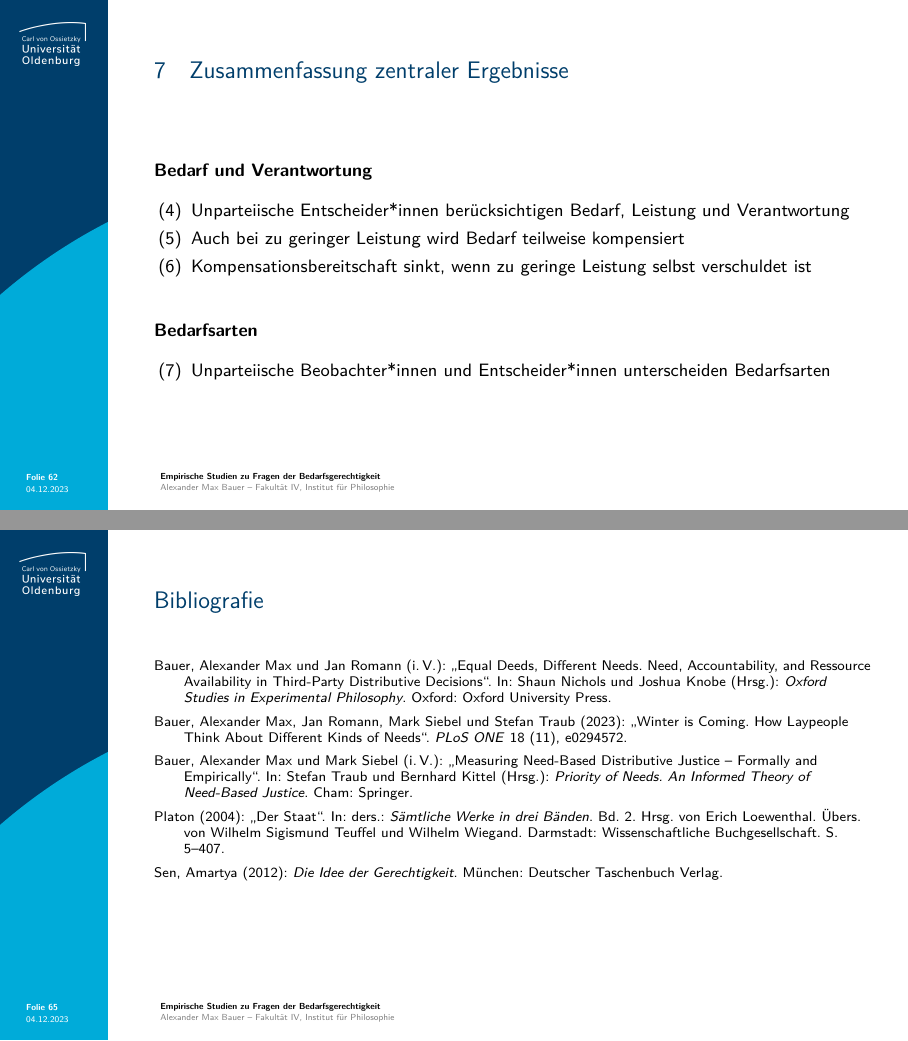
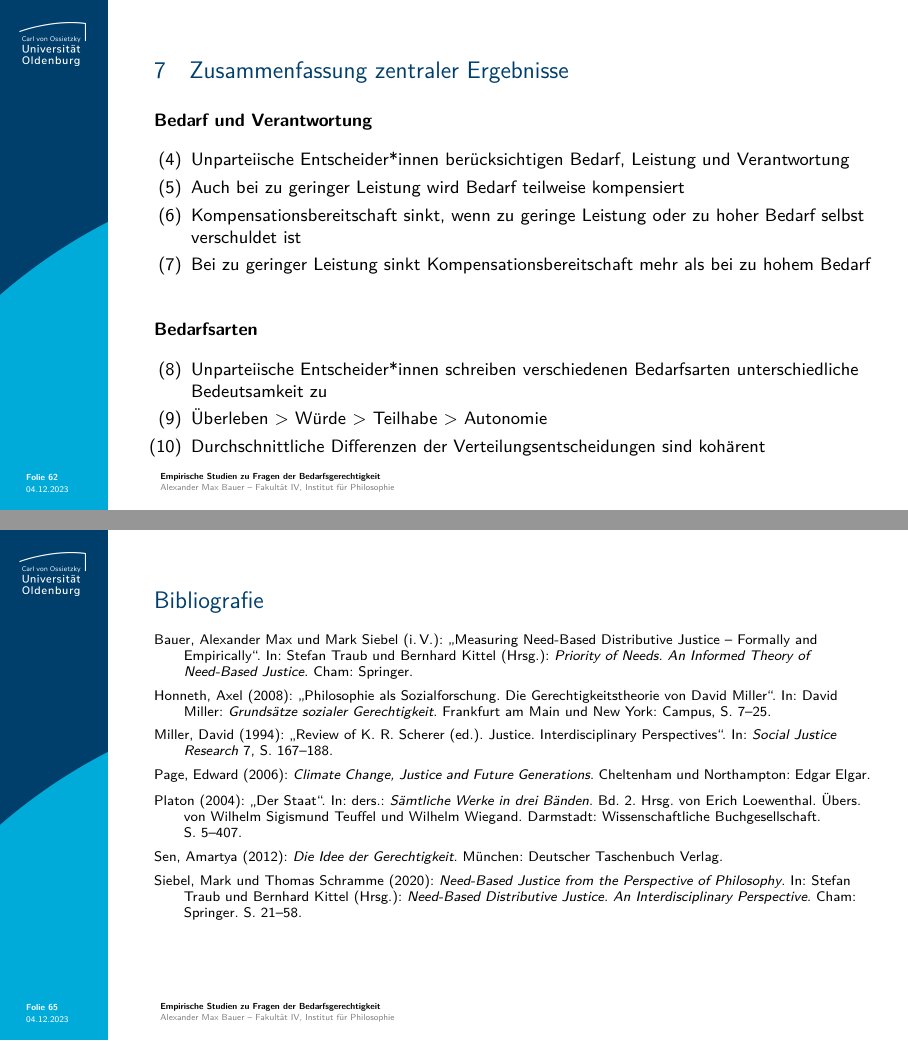
Before and after one commit to alephmembeth/need-dissertation, LaTeX slides (need_dissertation_slides.tex): pages 62 and 65 of 78, joined at a grey line. Compiled offline with pdfLaTeX.

Commit message:
Update slides

```diff
--- a/need_dissertation_slides.tex
+++ b/need_dissertation_slides.tex
@@ -674,6 +668,7 @@ Jedoch benötigen sie zusätzliches Holz, um im Winter nicht zu frieren. Die zus
    \item Unparteiische Entscheider*innen berücksichtigen Bedarf, Leistung und Verantwortung
    \item Auch bei zu geringer Leistung wird Bedarf teilweise kompensiert
    \item Kompensationsbereitschaft sinkt, wenn zu geringe Leistung oder zu hoher Bedarf selbst verschuldet ist
+   \item Bei zu geringer Leistung sinkt Kompensationsbereitschaft mehr als bei zu hohem Bedarf
 \end{itemize}
 \end{frame}
 
@@ -1137,13 +1132,16 @@ Lesen Sie sich die Beschreibungen der vier Gründe bitte aufmerksam durch.}
 \begin{itemize}
    \item[(4)] Unparteiische Entscheider*innen berücksichtigen Bedarf, Leistung und Verantwortung
    \item[(5)] Auch bei zu geringer Leistung wird Bedarf teilweise kompensiert
-   \item[(6)] Kompensationsbereitschaft sinkt, wenn zu geringe Leistung selbst verschuldet ist
+   \item[(6)] Kompensationsbereitschaft sinkt, wenn zu geringe Leistung oder zu hoher Bedarf selbst verschuldet ist
+   \item[(7)] Bei zu geringer Leistung sinkt Kompensationsbereitschaft mehr als bei zu hohem Bedarf
 \end{itemize}
 \vspace{2em}
 \textbf{Bedarfsarten}\\
 \medskip
 \begin{itemize}
-   \item[(7)] Unparteiische Beobachter*innen und Entscheider*innen unterscheiden Bedarfsarten
+   \item[(8)] Unparteiische Entscheider*innen schreiben verschiedenen Bedarfsarten unterschiedliche Bedeutsamkeit zu
+   \item[(9)] Überleben $>$ Würde $>$ Teilhabe $>$ Autonomie
+   \item[(10)] Durchschnittliche Differenzen der Verteilungsentscheidungen sind kohärent
    \end{itemize}
 \end{frame}
 
@@ -1182,11 +1182,13 @@ Lesen Sie sich die Beschreibungen der vier Gründe bitte aufmerksam durch.}
 \vspace*{-10mm}
 {\footnotesize
 \begin{itemize}[label=,leftmargin=2em,itemindent=-2em]
-   \item Bauer, Alexander Max und Jan Romann (i.\,V.): \enquote{Equal Deeds, Different Needs. Need, Accountability, and Ressource Availability in Third-Party Distributive Decisions}. In: Shaun Nichols und Joshua Knobe (Hrsg.): \textit{Oxford Studies in Experimental Philosophy}. Oxford: Oxford University Press.
-   \item Bauer, Alexander Max, Jan Romann, Mark Siebel und Stefan Traub (2023): \enquote{Winter is Coming. How Laypeople Think About Different Kinds of Needs}. \textit{PLoS ONE} 18 (11), e0294572.
    \item Bauer, Alexander Max und Mark Siebel (i.\,V.): \enquote{Measuring Need-Based Distributive Justice -- Formally and Empirically}. In: Stefan Traub und Bernhard Kittel (Hrsg.): \textit{Priority of Needs. An Informed Theory of Need-Based Justice}. Cham: Springer.
-   \item Platon (2004): \enquote{Der Staat}. In: ders.: \textit{Sämtliche Werke in drei Bänden}. Bd. 2. Hrsg. von Erich Loewenthal. Übers. von Wilhelm Sigismund Teuffel und Wilhelm Wiegand. Darmstadt: Wissenschaftliche Buchgesellschaft. S. 5--407.
+   \item Honneth, Axel (2008): \enquote{Philosophie als Sozialforschung. Die Gerechtigkeitstheorie von David Miller}. In: David Miller: \textit{Grundsätze sozialer Gerechtigkeit}. Frankfurt am Main und New York: Campus, S. 7--25.
+   \item Miller, David (1994): \enquote{Review of K. R. Scherer (ed.). Justice. Interdisciplinary Perspectives}. In: \textit{Social Justice Research} 7, S. 167--188.
+   \item Page, Edward (2006): \textit{Climate Change, Justice and Future Generations}. Cheltenham und Northampton: Edgar Elgar.
+   \item Platon (2004): \enquote{Der Staat}. In: ders.: \textit{Sämtliche Werke in drei Bänden}. Bd. 2. Hrsg. von Erich Loewenthal. Übers. von Wilhelm Sigismund Teuffel und Wilhelm Wiegand. Darmstadt: Wissenschaftliche Buchgesellschaft. S.~5--407.
    \item Sen, Amartya (2012): \textit{Die Idee der Gerechtigkeit}. München: Deutscher Taschenbuch Verlag.
+   \item Siebel, Mark und Thomas Schramme (2020): \textit{Need-Based Justice from the Perspective of Philosophy}. In: Stefan Traub und Bernhard Kittel (Hrsg.): \textit{Need-Based Distributive Justice. An Interdisciplinary Perspective}. Cham: Springer. S. 21--58.
 \end{itemize}
 }
 \end{frame}
```
Also changed, not shown: need_dissertation_slides.tex (18 more changed lines).
